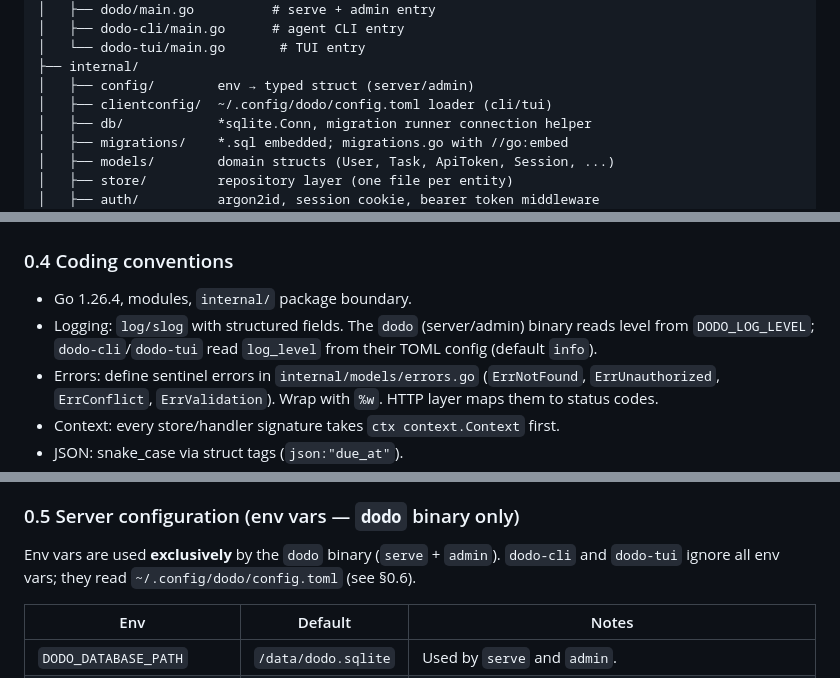
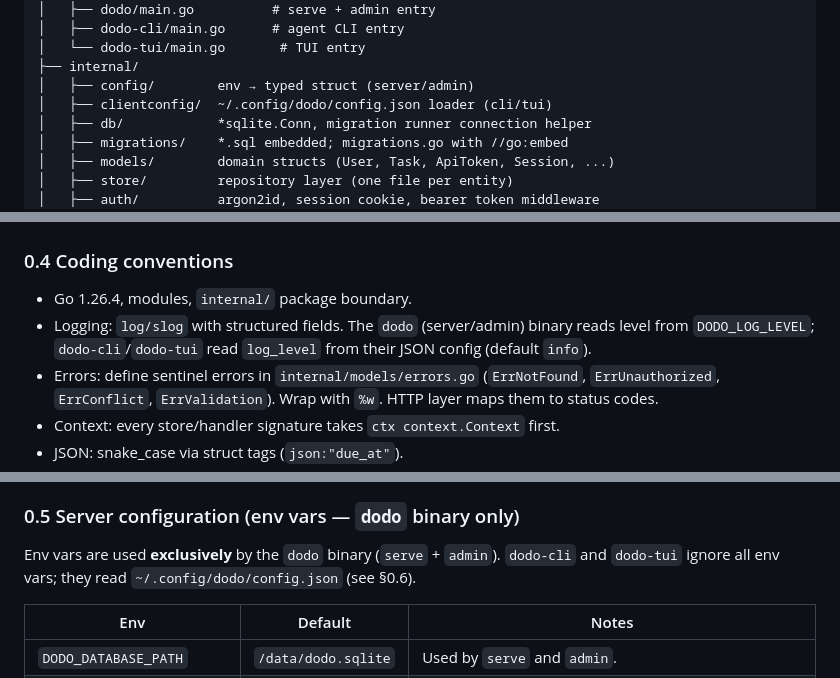
Before and after one commit to mtzanidakis/dodo, a Markdown page: docs/PLAN.md, 3 parts joined by grey strips. GitHub-like rendering.

```diff
--- a/docs/PLAN.md
+++ b/docs/PLAN.md
@@ -47,7 +46,7 @@ dodo/
 │   └── dodo-tui/main.go       # TUI entry
 ├── internal/
 │   ├── config/        env → typed struct (server/admin)
-│   ├── clientconfig/  ~/.config/dodo/config.toml loader (cli/tui)
+│   ├── clientconfig/  ~/.config/dodo/config.json loader (cli/tui)
 │   ├── db/            *sqlite.Conn, migration runner connection helper
 │   ├── migrations/    *.sql embedded; migrations.go with //go:embed
 │   ├── models/        domain structs (User, Task, ApiToken, Session, ...)
@@ -78,7 +77,7 @@ dodo/
 
 ### 0.4 Coding conventions
 - Go 1.26.4, modules, `internal/` package boundary.
-- Logging: `log/slog` with structured fields. The `dodo` (server/admin) binary reads level from `DODO_LOG_LEVEL`; `dodo-cli`/`dodo-tui` read `log_level` from their TOML config (default `info`).
+- Logging: `log/slog` with structured fields. The `dodo` (server/admin) binary reads level from `DODO_LOG_LEVEL`; `dodo-cli`/`dodo-tui` read `log_level` from their JSON config (default `info`).
 - Errors: define sentinel errors in `internal/models/errors.go` (`ErrNotFound`, `ErrUnauthorized`, `ErrConflict`, `ErrValidation`). Wrap with `%w`. HTTP layer maps them to status codes.
 - Context: every store/handler signature takes `ctx context.Context` first.
 - JSON: snake_case via struct tags (`json:"due_at"`).
@@ -93,7 +92,7 @@ dodo/
 
 ### 0.5 Server configuration (env vars — `dodo` binary only)
 
-Env vars are used **exclusively** by the `dodo` binary (`serve` + `admin`). `dodo-cli` and `dodo-tui` ignore all env vars; they read `~/.config/dodo/config.toml` (see §0.6).
+Env vars are used **exclusively** by the `dodo` binary (`serve` + `admin`). `dodo-cli` and `dodo-tui` ignore all env vars; they read `~/.config/dodo/config.json` (see §0.6).
 
 | Env                        | Default        | Notes                                              |
 |----------------------------|----------------|----------------------------------------------------|
```
Also changed, not shown: other parts of docs/PLAN.md (+18 -17 lines), docs/SPECS.md (+1 -1 lines).
